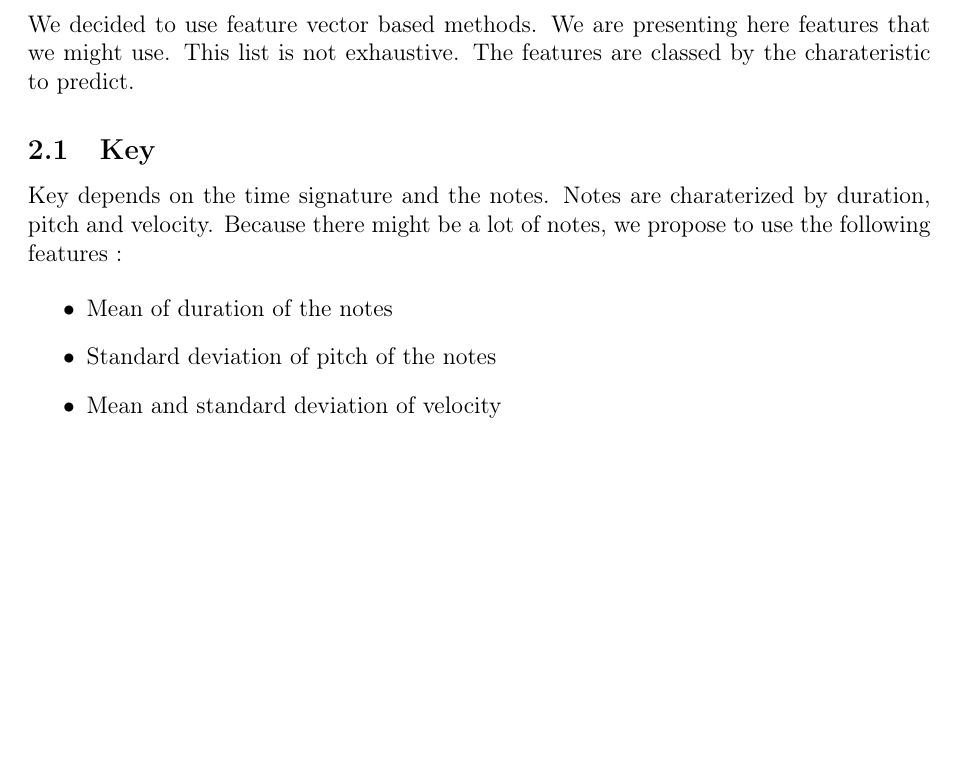
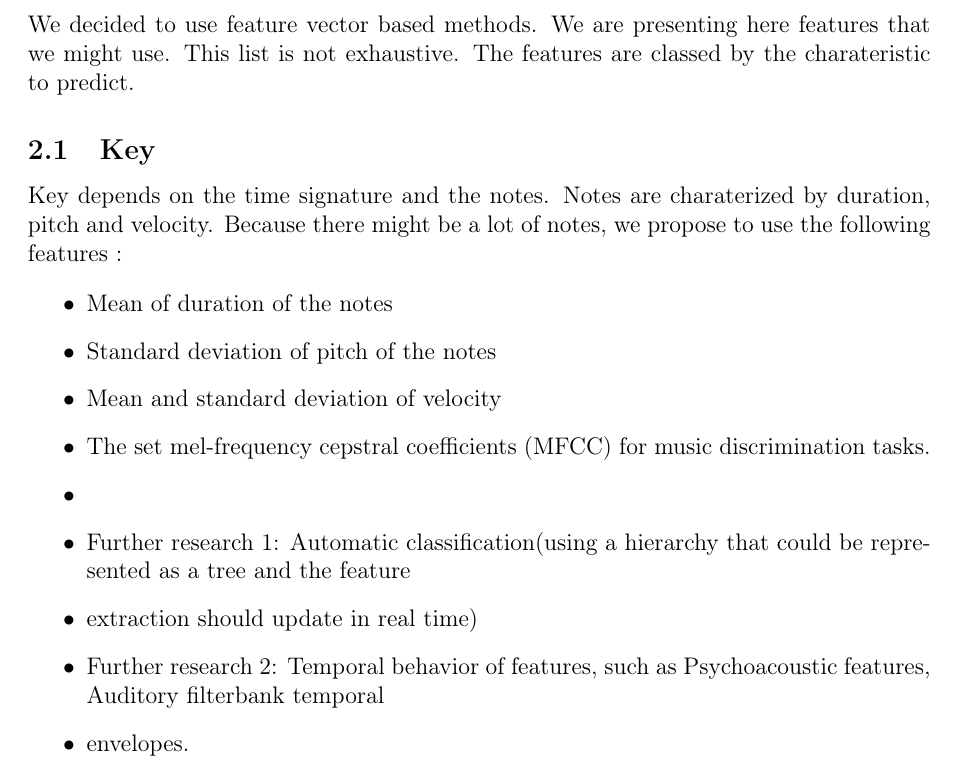
Before and after one commit to t00n/DiscoveryTripToMusic, a LaTeX document (report/report.tex): part of the page before the commit and part of page 1 of 2 after it, cut so that both start at the same text, the shorter picture padded with empty space. Compiled offline with pdfLaTeX.

Commit message:
Update report.tex

```diff
--- a/report/report.tex
+++ b/report/report.tex
@@ -31,6 +31,14 @@ Key depends on the time signature and the notes. Notes are charaterized by durat
     \item Mean of duration of the notes
     \item Standard deviation of pitch of the notes
     \item Mean and standard deviation of velocity
+    \item The set mel-frequency cepstral coefficients (MFCC) for music discrimination tasks.
+    \item
+
+
+
+    \item Further research 1: Automatic classification(using a hierarchy that could be represented as a tree and the feature       \item extraction should update in real time)
+    \item Further research 2: Temporal behavior of features, such as Psychoacoustic features, Auditory filterbank temporal         \item envelopes.
+
 \end{itemize}
 
 \subsection{Composer}
```
